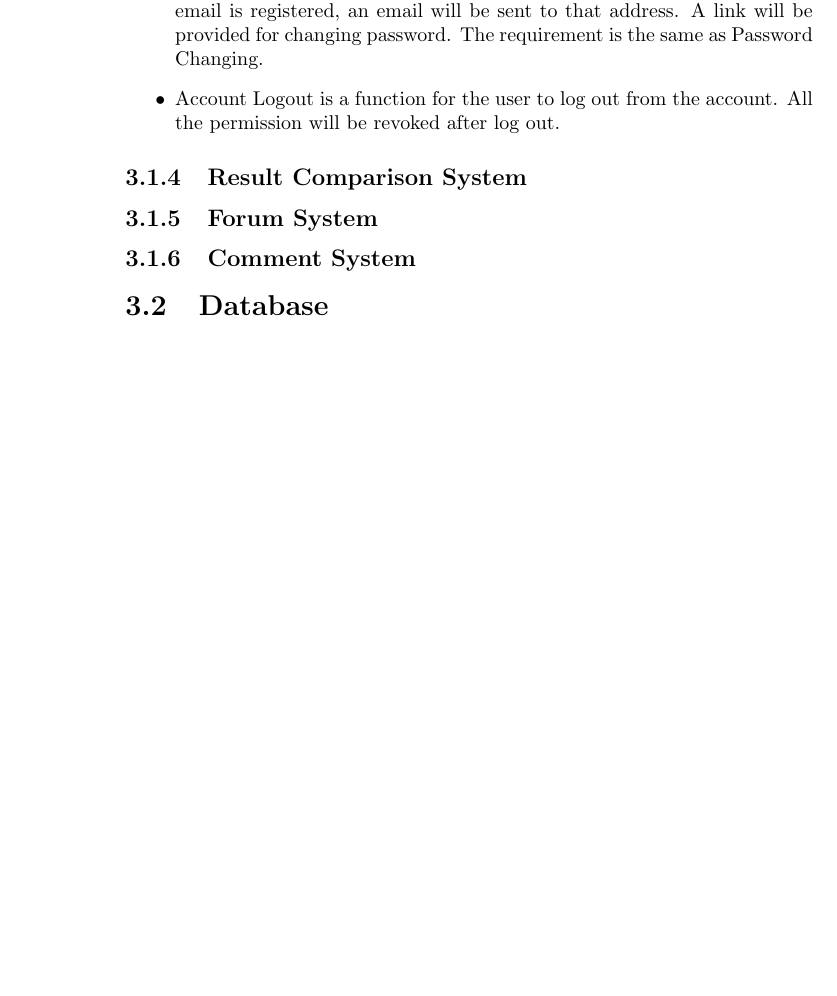
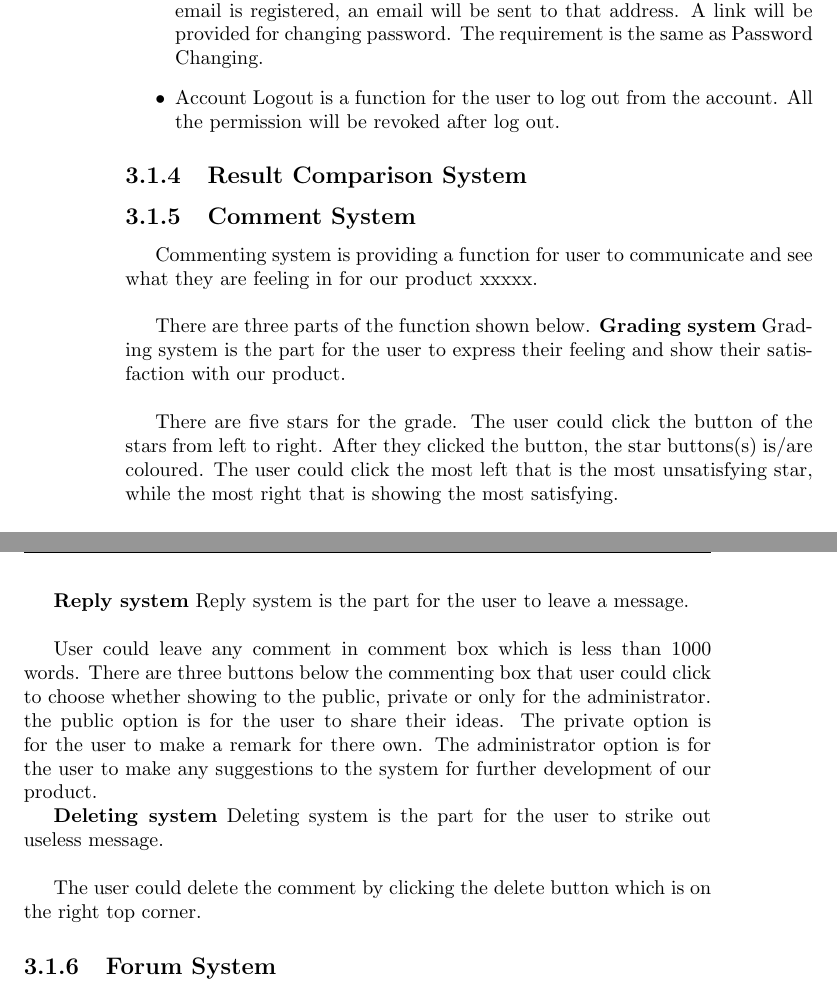
Before and after one commit to yuchitoto/CSCI3100-Project, a LaTeX book (CSCI3100_Documentation.tex, which reads Doc/Commenting system.tex): part of page 9 of 10 before the commit and two parts of pages 9 and 10 of 12 after it, the two joined at a grey line, cut so that both start at the same text, the shorter picture padded with empty space. Compiled offline with pdfLaTeX.

Commit message:
update commenting sys.tex format

```diff
--- a/Doc/Commenting system.tex
+++ b/Doc/Commenting system.tex
@@ -1,12 +1,17 @@
-\chapter{Commenting system}
 Commenting system is providing a function for user to communicate and see what they are feeling in for our product xxxxx.\par~
-There are three parts of the function shown below.\par~
-\section{A grading system}
+
+There are three parts of the function shown below.
+\textbf{Grading system}
 Grading system is the part for the user to express their feeling and show their satisfaction with our product.\par~
-There are five stars for the grade. The user could click the button of the stars from left to right. After they clicked the button, the star buttons(s) is/are coloured. The user could click the most left that is the most unsatisfying star, while the most right that is showing the most satisfying.\par~
-\section{A reply system}
+
+There are five stars for the grade. The user could click the button of the stars from left to right. After they clicked the button, the star buttons(s) is/are coloured. The user could click the most left that is the most unsatisfying star, while the most right that is showing the most satisfying.
+
+\textbf{Reply system}
 Reply system is the part for the user to leave a message.\par~
-User could leave any comment in comment box which is less than 1000 words. There are three buttons below the commenting box that user could click to choose whether showing to the public, private or only for the administrator. the public option is for the user to share their ideas. The private option is for the user to make a remark for there own. The administrator option is for the user to make any suggestions to the system for further development of our product.\par~
-\section{A deleting system}
+
+User could leave any comment in comment box which is less than 1000 words. There are three buttons below the commenting box that user could click to choose whether showing to the public, private or only for the administrator. the public option is for the user to share their ideas. The private option is for the user to make a remark for there own. The administrator option is for the user to make any suggestions to the system for further development of our product.
+
+\textbf{Deleting system}
 Deleting system is the part for the user to strike out useless message.\par~
-The user could delete the comment by clicking the delete button which is on the right top corner.\par~
+
+The user could delete the comment by clicking the delete button which is on the right top corner.
```
Also changed, not shown: Doc/Spec.tex (+2 -1 lines).
